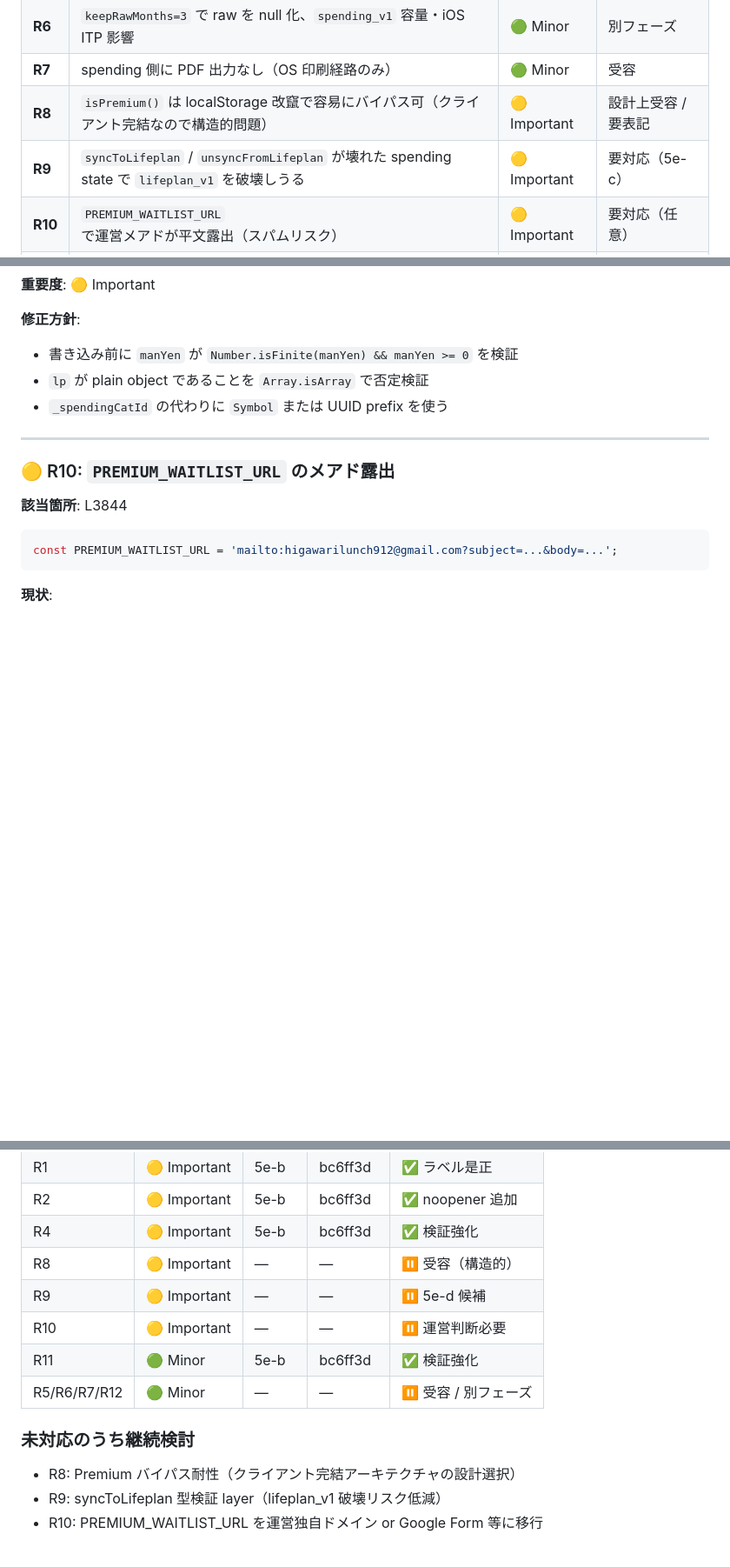
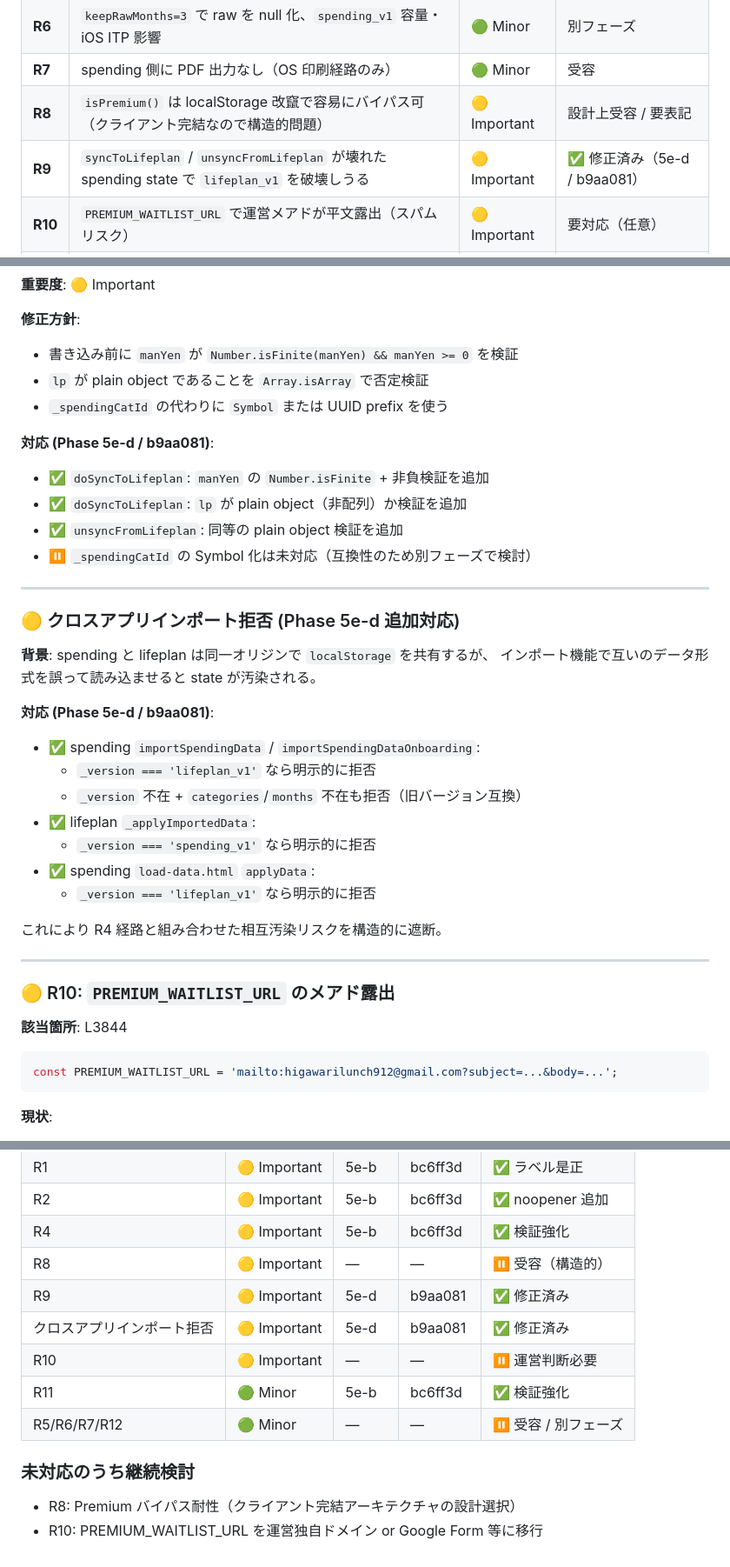
Before and after one commit to lifeplan-app/lifeplan-app, a Markdown page: docs/security-audit/2026-04-26-spending-security-audit.md, 3 parts joined by grey strips. Shown at 87% size. Rendered like a GitHub page; blank space fills up the shorter version.

Commit message:
docs(phase-5e-d): R9 解消 + クロスインポート拒否を監査レポートに反映
- R9 を ⏸️ → ✅ 修正済み (b9aa081) に更新
- クロスアプリインポート拒否対応を追記
- 対応状況テーブル更新

```diff
--- a/docs/security-audit/2026-04-26-spending-security-audit.md
+++ b/docs/security-audit/2026-04-26-spending-security-audit.md
@@ -27,7 +27,7 @@
 | **R6**  | `keepRawMonths=3` で raw を null 化、`spending_v1` 容量・iOS ITP 影響 | 🟢 Minor | 別フェーズ |
 | **R7**  | spending 側に PDF 出力なし（OS 印刷経路のみ） | 🟢 Minor | 受容 |
 | **R8**  | `isPremium()` は localStorage 改竄で容易にバイパス可（クライアント完結なので構造的問題） | 🟡 Important | 設計上受容 / 要表記 |
-| **R9**  | `syncToLifeplan` / `unsyncFromLifeplan` が壊れた spending state で `lifeplan_v1` を破壊しうる | 🟡 Important | 要対応（5e-c） |
+| **R9**  | `syncToLifeplan` / `unsyncFromLifeplan` が壊れた spending state で `lifeplan_v1` を破壊しうる | 🟡 Important | ✅ 修正済み（5e-d / b9aa081） |
 | **R10** | `PREMIUM_WAITLIST_URL` で運営メアドが平文露出（スパムリスク） | 🟡 Important | 要対応（任意） |
 | **R11** | `load-data.html` は CSP の対象だがスキーマ検証が浅い（`categories`/`months` 存在チェックのみ） | 🟢 Minor | 要対応（5e-b） |
 | **R12** | Service Worker が cross-origin（cdnjs）レスポンスを無条件キャッシュ | 🟢 Minor | 別フェーズ |
@@ -312,6 +312,30 @@ function isPremium() {
 - `lp` が plain object であることを `Array.isArray` で否定検証
 - `_spendingCatId` の代わりに `Symbol` または UUID prefix を使う
 
+**対応 (Phase 5e-d / b9aa081)**:
+- ✅ `doSyncToLifeplan`: `manYen` の `Number.isFinite` + 非負検証を追加
+- ✅ `doSyncToLifeplan`: `lp` が plain object（非配列）か検証を追加
+- ✅ `unsyncFromLifeplan`: 同等の plain object 検証を追加
+- ⏸️ `_spendingCatId` の Symbol 化は未対応（互換性のため別フェーズで検討）
+
+---
+
+### 🟡 クロスアプリインポート拒否 (Phase 5e-d 追加対応)
+
+**背景**: spending と lifeplan は同一オリジンで `localStorage` を共有するが、
+インポート機能で互いのデータ形式を誤って読み込ませると state が汚染される。
+
+**対応 (Phase 5e-d / b9aa081)**:
+- ✅ spending `importSpendingData` / `importSpendingDataOnboarding`:
+  - `_version === 'lifeplan_v1'` なら明示的に拒否
+  - `_version` 不在 + `categories`/`months` 不在も拒否（旧バージョン互換）
+- ✅ lifeplan `_applyImportedData`:
+  - `_version === 'spending_v1'` なら明示的に拒否
+- ✅ spending `load-data.html` `applyData`:
+  - `_version === 'lifeplan_v1'` なら明示的に拒否
+
+これにより R4 経路と組み合わせた相互汚染リスクを構造的に遮断。
+
 ---
 
 ### 🟡 R10: `PREMIUM_WAITLIST_URL` のメアド露出
@@ -499,7 +523,8 @@ function applyData(data) {
 | R2 | 🟡 Important | 5e-b | bc6ff3d | ✅ noopener 追加 |
 | R4 | 🟡 Important | 5e-b | bc6ff3d | ✅ 検証強化 |
 | R8 | 🟡 Important | — | — | ⏸️ 受容（構造的） |
-| R9 | 🟡 Important | — | — | ⏸️ 5e-d 候補 |
+| R9 | 🟡 Important | 5e-d | b9aa081 | ✅ 修正済み |
+| クロスアプリインポート拒否 | 🟡 Important | 5e-d | b9aa081 | ✅ 修正済み |
 | R10 | 🟡 Important | — | — | ⏸️ 運営判断必要 |
 | R11 | 🟢 Minor | 5e-b | bc6ff3d | ✅ 検証強化 |
 | R5/R6/R7/R12 | 🟢 Minor | — | — | ⏸️ 受容 / 別フェーズ |
@@ -507,5 +532,4 @@ function applyData(data) {
 ### 未対応のうち継続検討
 
 - R8: Premium バイパス耐性（クライアント完結アーキテクチャの設計選択）
-- R9: syncToLifeplan 型検証 layer（lifeplan_v1 破壊リスク低減）
 - R10: PREMIUM_WAITLIST_URL を運営独自ドメイン or Google Form 等に移行
```
